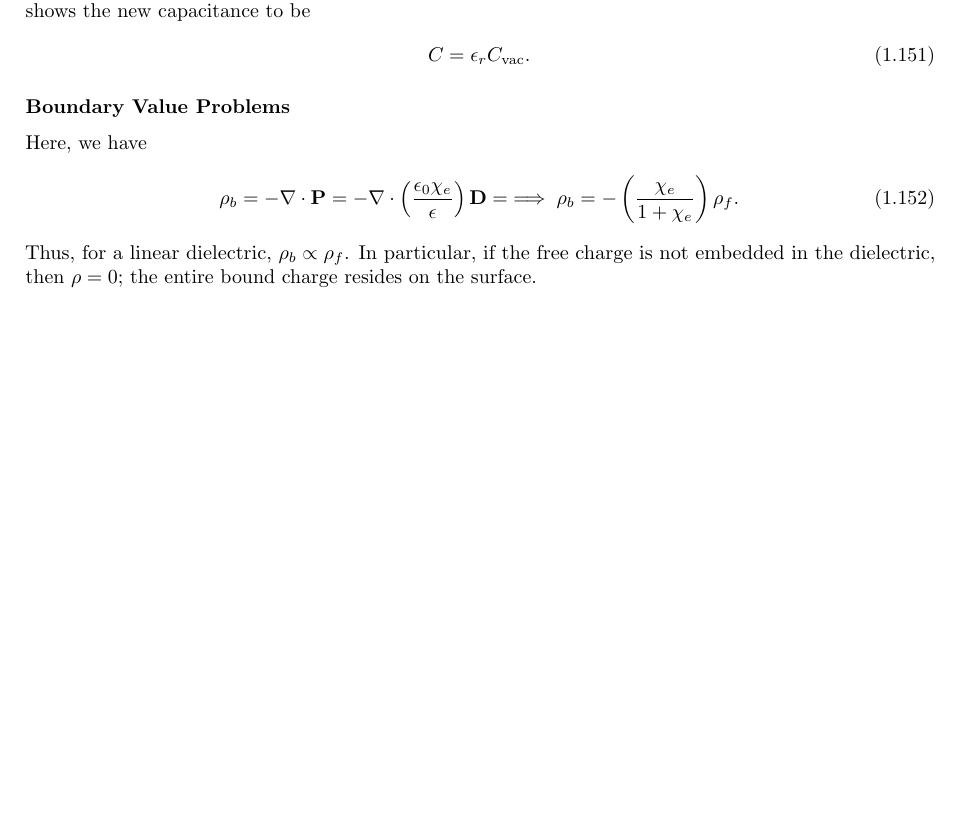
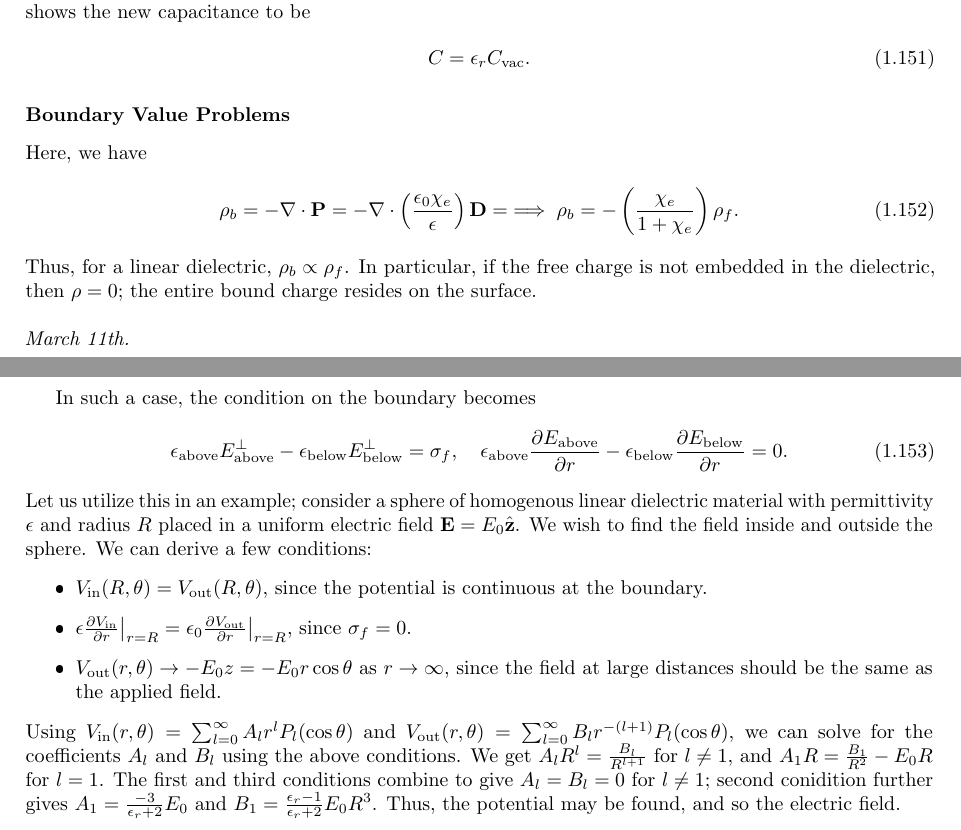
Before and after one commit to MaxMight01/ISI_Fourth_Semester, a LaTeX thesis (subjects/Electrodynamics/elec.tex, which reads subjects/Electrodynamics/chapters/ch01.tex): part of page 23 of 25 before the commit and two parts of pages 23 and 24 of 27 after it, the two joined at a grey line, cut so that both start at the same text, the shorter picture padded with empty space. The pictures show the PDF file subjects/Electrodynamics/elec.pdf that the author committed with the source.

Commit message:
ODE, Mar 11th

```diff
--- a/subjects/Electrodynamics/chapters/ch01.tex
+++ b/subjects/Electrodynamics/chapters/ch01.tex
@@ -846,3 +846,17 @@ Here, we have
     \rho_{b} = - \nabla \cdot \bv{P} = - \nabla \cdot \left( \frac{\epsilon_{0} \chi_{e}}{\epsilon} \right) \bv{D} = \implies \rho_{b} = - \left( \frac{\chi_{e}}{1 + \chi_{e}} \right) \rho_{f}.
 \end{align}
 Thus, for a linear dielectric, $\rho_{b} \propto \rho_{f}$. In particular, if the free charge is not embedded in the dielectric, then $\rho = 0$; the entire bound charge resides on the surface.
+\\ \\
+\textit{March 11th.}
+
+In such a case, the condition on the boundary becomes
+\begin{align}
+    \epsilon_{\text{above}} E^{\perp}_{\text{above}} - \epsilon_{\text{below}} E^{\perp}_{\text{below}} = \sigma_{f}, \quad \epsilon_{\text{above}} \frac{\partial E_{\text{above}}}{\partial r} - \epsilon_{\text{below}} \frac{\partial E_{\text{below}}}{\partial r} = 0.
+\end{align}
+Let us utilize this in an example; consider a sphere of homogenous linear dielectric material with permittivity $\epsilon$ and radius $R$ placed in a uniform electric field $\bv{E} = E_{0} \hat{\bv{z}}$. We wish to find the field inside and outside the sphere. We can derive a few conditions:
+\begin{itemize}
+    \item $V_{\text{in}}(R,\theta) = V_{\text{out}}(R,\theta)$, since the potential is continuous at the boundary.
+    \item $\epsilon \frac{\partial V_{\text{in}}}{\partial r} \big|_{r=R} = \epsilon_{0} \frac{\partial V_{\text{out}}}{\partial r} \big|_{r=R}$, since $\sigma_{f} = 0$.
+    \item $V_{\text{out}}(r,\theta) \to -E_{0} z = -E_{0} r \cos \theta$ as $r \to \infty$, since the field at large distances should be the same as the applied field.
+\end{itemize}
+Using $V_{\text{in}}(r,\theta) = \sum_{l=0}^{\infty} A_{l} r^{l} P_{l}(\cos \theta)$ and $V_{\text{out}}(r,\theta) = \sum_{l=0}^{\infty} B_{l} r^{-(l+1)} P_{l}(\cos \theta)$, we can solve for the coefficients $A_{l}$ and $B_{l}$ using the above conditions. We get $A_{l}R^{l} = \frac{B_{l}}{R^{l+1}}$ for $l \neq 1$, and $A_{1} R = \frac{B_{1}}{R^{2}} - E_{0}R$ for $l = 1$. The first and third conditions combine to give $A_{l} = B_{l} = 0$ for $l \neq 1$; second conidition further gives $A_{1} = \frac{-3}{\epsilon_{r}+2} E_{0}$ and $B_{1} = \frac{\epsilon_{r}-1}{\epsilon_{r}+2} E_{0} R^{3}$. Thus, the potential may be found, and so the electric field.
```
Also changed, not shown: subjects/Electrodynamics/chapters/ch02.tex (added, +17 -0 lines), subjects/Electrodynamics/elec.tex (+1 -0 lines), subjects/Electrodynamics/elec.pdf.
